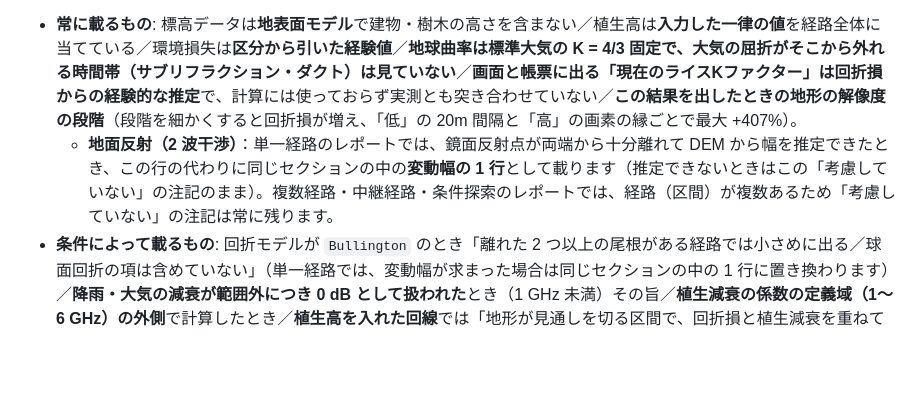
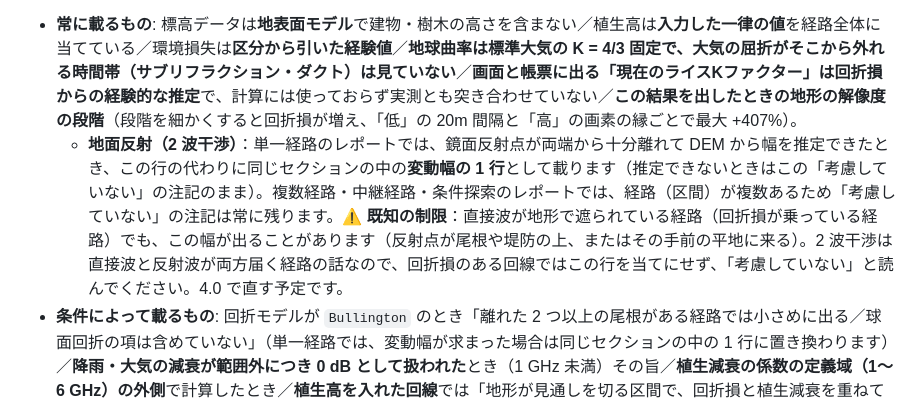
Before and after one commit to kumahide/radiosim, a Markdown page: docs/manual_ja.md, the part around the change. Rendered like a GitHub page; blank space fills up the shorter version.

```diff
--- a/docs/manual_ja.md
+++ b/docs/manual_ja.md
@@ -882,7 +882,7 @@ terms_url = "https://www.openstreetmap.org/copyright"
 **レポート HTML 4 種（個別・複数経路の台帳・中継経路・条件探索）と `report.txt` の下部に、このセクションが入ります**（3.0 から）。成果物は印刷して人に渡した先で一人歩きし、**受け取った人は本書も画面の注記も読みません**。そこで**前提**と**その計算に使った式の適用範囲**を、帳票そのものに載せています。
 
 - **常に載るもの**: 標高データは**地表面モデル**で建物・樹木の高さを含まない／植生高は**入力した一律の値**を経路全体に当てている／環境損失は**区分から引いた経験値**／**地球曲率は標準大気の K = 4/3 固定で、大気の屈折がそこから外れる時間帯（サブリフラクション・ダクト）は見ていない**／**画面と帳票に出る「現在のライスKファクター」は回折損からの経験的な推定**で、計算には使っておらず実測とも突き合わせていない／**この結果を出したときの地形の解像度の段階**（段階を細かくすると回折損が増え、「低」の 20m 間隔と「高」の画素の縁ごとで最大 +407%）。
-  - **地面反射（2 波干渉）**：単一経路のレポートでは、鏡面反射点が両端から十分離れて DEM から幅を推定できたとき、この行の代わりに同じセクションの中の**変動幅の 1 行**として載ります（推定できないときはこの「考慮していない」の注記のまま）。複数経路・中継経路・条件探索のレポートでは、経路（区間）が複数あるため「考慮していない」の注記は常に残ります。
+  - **地面反射（2 波干渉）**：単一経路のレポートでは、鏡面反射点が両端から十分離れて DEM から幅を推定できたとき、この行の代わりに同じセクションの中の**変動幅の 1 行**として載ります（推定できないときはこの「考慮していない」の注記のまま）。複数経路・中継経路・条件探索のレポートでは、経路（区間）が複数あるため「考慮していない」の注記は常に残ります。⚠️ **既知の制限**：直接波が地形で遮られている経路（回折損が乗っている経路）でも、この幅が出ることがあります（反射点が尾根や堤防の上、またはその手前の平地に来る）。2 波干渉は直接波と反射波が両方届く経路の話なので、回折損のある回線ではこの行を当てにせず、「考慮していない」と読んでください。4.0 で直す予定です。
 - **条件によって載るもの**: 回折モデルが `Bullington` のとき「離れた 2 つ以上の尾根がある経路では小さめに出る／球面回折の項は含めていない」（単一経路では、変動幅が求まった場合は同じセクションの中の 1 行に置き換わります）／**降雨・大気の減衰が範囲外につき 0 dB として扱われた**とき（1 GHz 未満）その旨／**植生減衰の係数の定義域（1〜6 GHz）の外側**で計算したとき／**植生高を入れた回線**では「地形が見通しを切る区間で、回折損と植生減衰を重ねて計上している（合計は安全側に大きめ）」旨（単一経路では、変動幅が求まった場合は同じセクションの中の 1 行に置き換わります）。⚠️ **降雨率 0 の回線に降雨の注記は出ません**（計算していない項目の限界は書きません）。**植生高 0 の回線に植生の注記も出ません**。
 - **1 枚に複数の回線を載せる帳票**（複数経路・中継経路・条件探索）では、**どれか 1 本にでも当てはまる注記**が出ます。
 - **較正プロファイル**の欄が付きます。いまは常に **未適用** で、**計算結果を実測値で補正していません**。下の実測残差表は予測と実測の差を並べるだけで、モデルの較正には使いません。
```
Also changed, not shown: docs/manual_en.md (+1 -1 lines).
